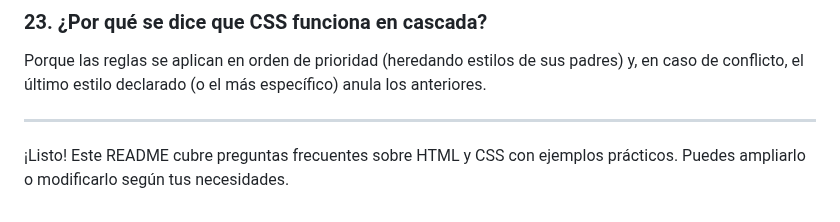
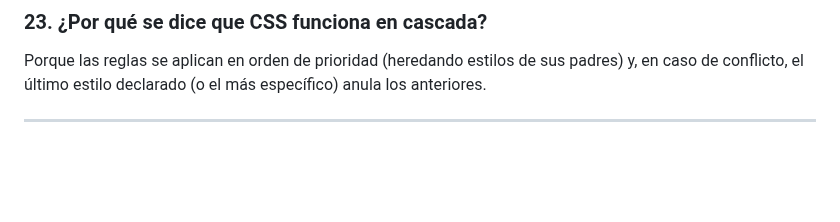
Before and after one commit to holasoymalva/Guia-para-Entrevistas-Laborales-de-Programacion, a Markdown page: fundamentos/html/readme.md, the part around the change. GitHub-like rendering; blank space fills up the shorter version.

```diff
--- a/fundamentos/html/readme.md
+++ b/fundamentos/html/readme.md
@@ -184,5 +184,3 @@ button:hover {
 Porque las reglas se aplican en orden de prioridad (heredando estilos de sus padres) y, en caso de conflicto, el último estilo declarado (o el más específico) anula los anteriores.
 
 ---
-
-¡Listo! Este README cubre preguntas frecuentes sobre HTML y CSS con ejemplos prácticos. Puedes ampliarlo o modificarlo según tus necesidades.
```
